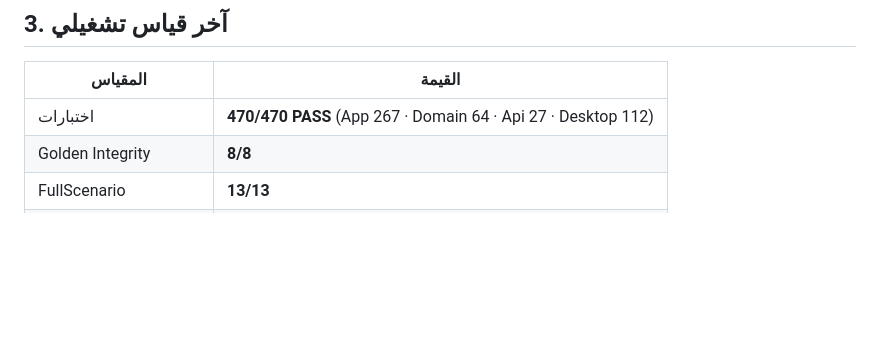
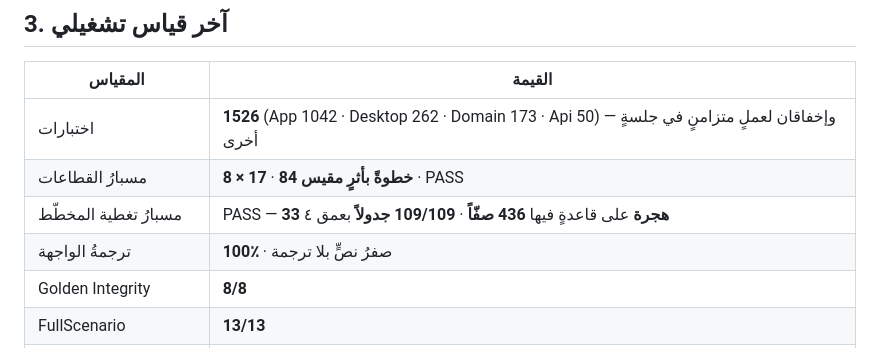
Before and after one commit to marwanmoro8803-wq/BRQOSH-Final, a Markdown page: docs/OPEN_ITEMS.md, the part around one of its changes. Drawn GitHub-style; blank space fills up the shorter version.

```diff
--- a/docs/OPEN_ITEMS.md
+++ b/docs/OPEN_ITEMS.md
@@ -122,7 +156,10 @@
 
 | المقياس | القيمة |
 |---------|--------|
-| اختبارات | **470/470 PASS** (App 267 · Domain 64 · Api 27 · Desktop 112) |
+| اختبارات | **1526** (App 1042 · Desktop 262 · Domain 173 · Api 50) — وإخفاقان لعملٍ متزامنٍ في جلسةٍ أخرى |
+| مسبارُ القطاعات | **8 × 17** · **84 خطوةً بأثرٍ مقيس** · PASS |
+| مسبارُ تغطية المخطّط | PASS — **33 هجرة** على قاعدةٍ فيها **436 صفّاً** · **109/109 جدولاً** بعمق ٤ |
+| ترجمةُ الواجهة | **100٪** · صفرُ نصٍّ بلا ترجمة |
 | Golden Integrity | **8/8** |
 | FullScenario | **13/13** |
 | Coverlet مجمّع | **80.64%** ≥ 75% |
```
Also changed, not shown: other parts of docs/OPEN_ITEMS.md (+34 -0 lines), تقارير/CEEF-231_إغلاق_المسار_الحقيقي_2026-09-03.md (added, +273 -0 lines).
